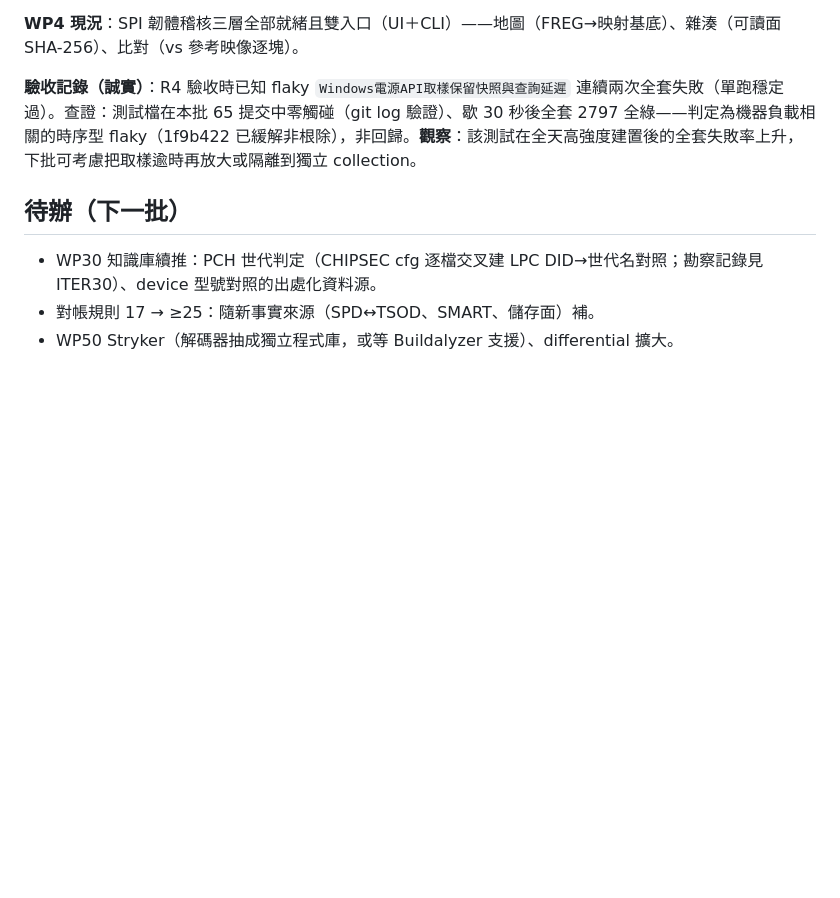
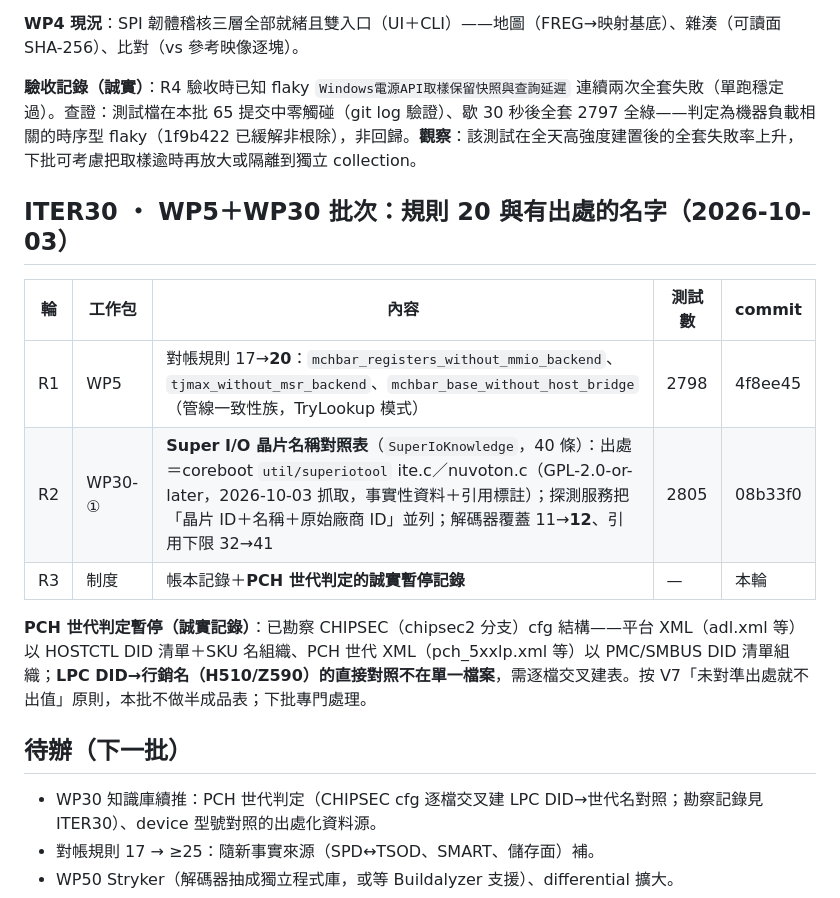
Before and after one commit to Xinglanclever/XinSpect, a Markdown page: docs/ITERATIONS.md, the part around the change. Rendered like a GitHub page; blank space fills up the shorter version.

Commit message:
迭代帳本補記ITER30批次內容

```diff
--- a/docs/ITERATIONS.md
+++ b/docs/ITERATIONS.md
@@ -120,6 +120,16 @@
 
 **驗收記錄（誠實）**：R4 驗收時已知 flaky `Windows電源API取樣保留快照與查詢延遲` 連續兩次全套失敗（單跑穩定過）。查證：測試檔在本批 65 提交中零觸碰（git log 驗證）、歇 30 秒後全套 2797 全綠——判定為機器負載相關的時序型 flaky（1f9b422 已緩解非根除），非回歸。**觀察**：該測試在全天高強度建置後的全套失敗率上升，下批可考慮把取樣逾時再放大或隔離到獨立 collection。
 
+## ITER30 ・ WP5＋WP30 批次：規則 20 與有出處的名字（2026-10-03）
+
+| 輪 | 工作包 | 內容 | 測試數 | commit |
+|---|---|---|---|---|
+| R1 | WP5 | 對帳規則 17→**20**：`mchbar_registers_without_mmio_backend`、`tjmax_without_msr_backend`、`mchbar_base_without_host_bridge`（管線一致性族，TryLookup 模式） | 2798 | 4f8ee45 |
+| R2 | WP30-① | **Super I/O 晶片名稱對照表**（`SuperIoKnowledge`，40 條）：出處＝coreboot `util/superiotool` ite.c／nuvoton.c（GPL-2.0-or-later，2026-10-03 抓取，事實性資料＋引用標註）；探測服務把「晶片 ID＋名稱＋原始廠商 ID」並列；解碼器覆蓋 11→**12**、引用下限 32→41 | 2805 | 08b33f0 |
+| R3 | 制度 | 帳本記錄＋**PCH 世代判定的誠實暫停記錄** | — | 本輪 |
+
+**PCH 世代判定暫停（誠實記錄）**：已勘察 CHIPSEC（chipsec2 分支）cfg 結構——平台 XML（adl.xml 等）以 HOSTCTL DID 清單＋SKU 名組織、PCH 世代 XML（pch_5xxlp.xml 等）以 PMC/SMBUS DID 清單組織；**LPC DID→行銷名（H510/Z590）的直接對照不在單一檔案**，需逐檔交叉建表。按 V7「未對準出處就不出值」原則，本批不做半成品表；下批專門處理。
+
 ## 待辦（下一批）
 
 - WP30 知識庫續推：PCH 世代判定（CHIPSEC cfg 逐檔交叉建 LPC DID→世代名對照；勘察記錄見 ITER30）、device 型號對照的出處化資料源。
```
